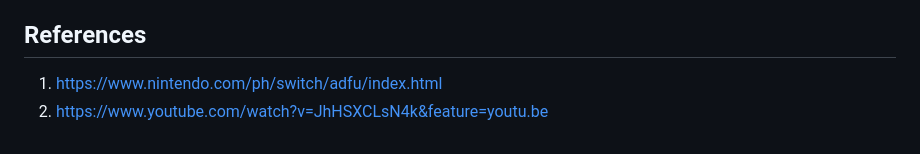
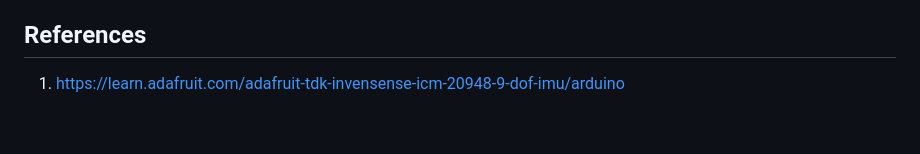
Before and after one commit to pixelatinate/HCI-Projects, a Markdown page: mgP3.md, the part around the change. GitHub-like rendering.

Commit message:
Fixed References in mgp3

```diff
--- a/mgP3.md
+++ b/mgP3.md
@@ -60,5 +60,4 @@ This project was super fun, and it was nice to make something with our friend in
 See references! We didn't really use any other inspiration, code libraries, or code samples outside of what has already been cited.
 
 ## References
-1. [https://www.nintendo.com/ph/switch/adfu/index.html]()
-2. [https://www.youtube.com/watch?v=JhHSXCLsN4k&feature=youtu.be]()
+1. https://learn.adafruit.com/adafruit-tdk-invensense-icm-20948-9-dof-imu/arduino
```
